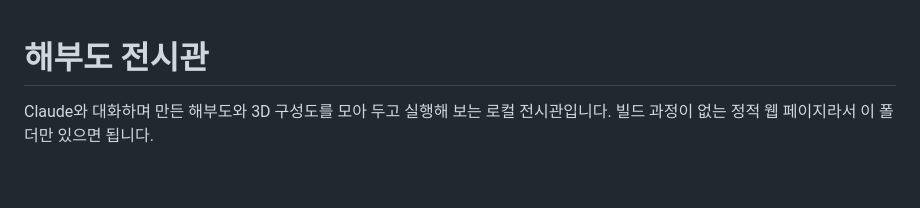
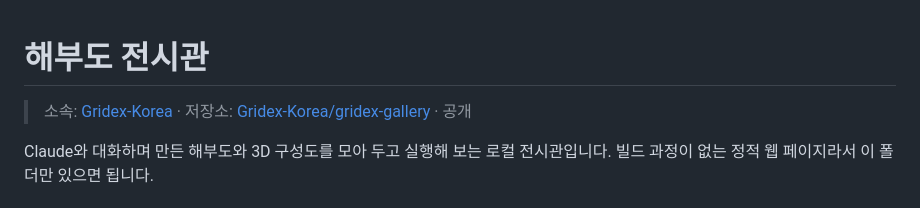
Before and after one commit to Gridex-Korea/gridex-gallery, a Markdown page: README.md, the part around the change. Rendered like a GitHub page; blank space fills up the shorter version.

Commit message:
docs: align README with organization structure [skip ci]

```diff
--- a/README.md
+++ b/README.md
@@ -1,4 +1,7 @@
 # 해부도 전시관
+
+> 소속: [Gridex-Korea](https://github.com/Gridex-Korea) · 저장소: [Gridex-Korea/gridex-gallery](https://github.com/Gridex-Korea/gridex-gallery) · 공개
+
 
 Claude와 대화하며 만든 해부도와 3D 구성도를 모아 두고 실행해 보는 로컬 전시관입니다. 빌드 과정이 없는 정적 웹 페이지라서 이 폴더만 있으면 됩니다.
 
```
